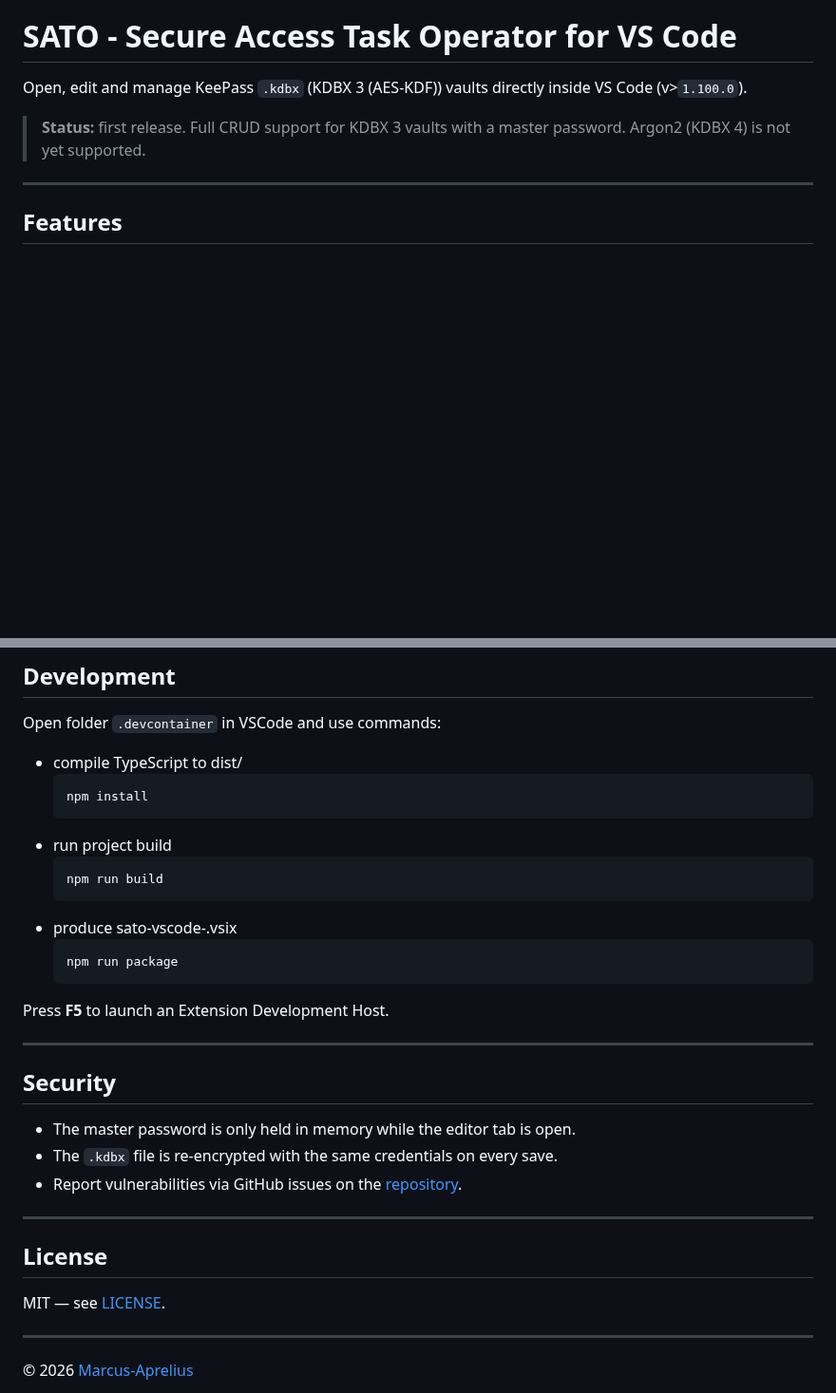
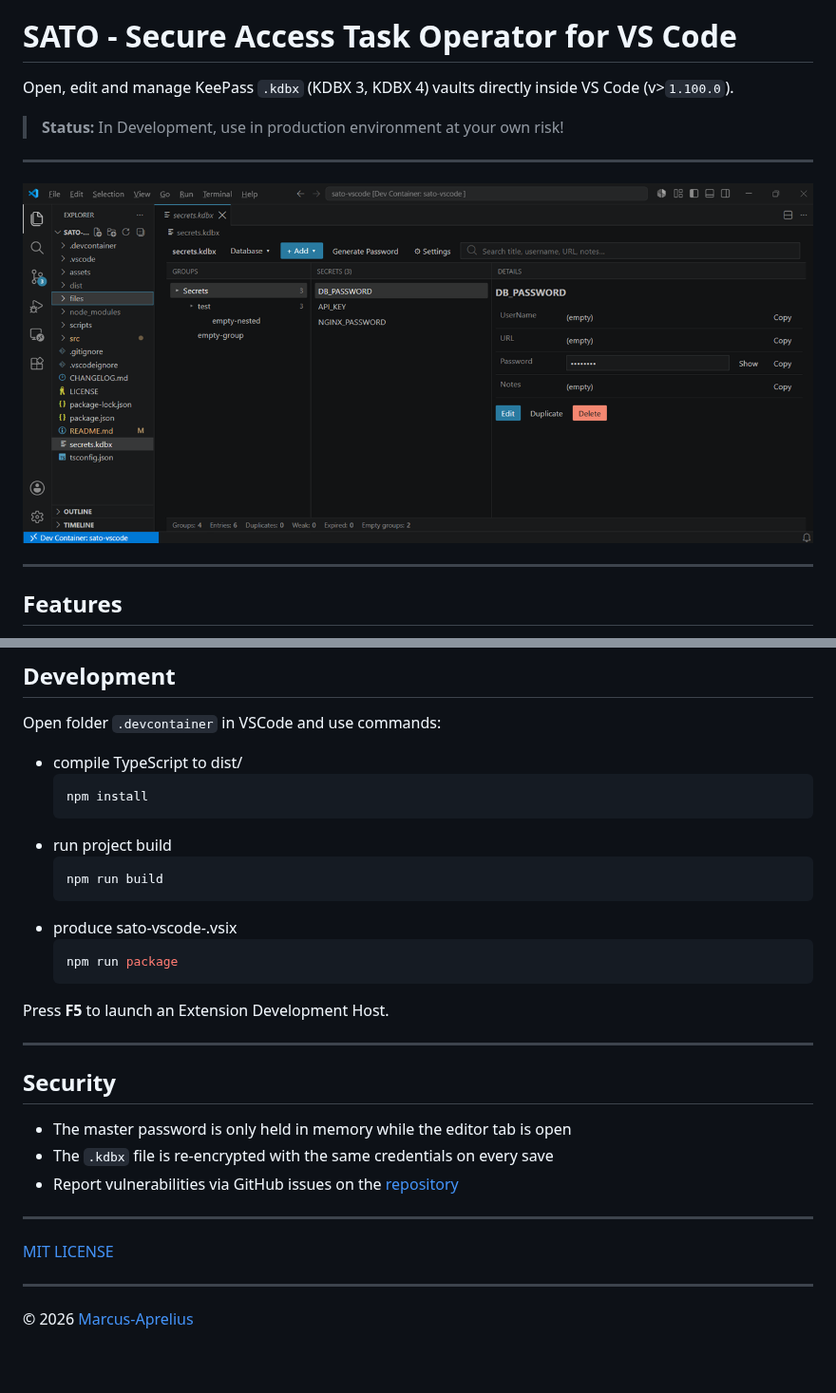
Before and after one commit to Marcus-Aprelius/sato-vscode, a Markdown page: README.md, 2 parts joined by grey strips. Shown at 95% size. Rendered like a GitHub page; pictures changed too: assets/sato-vscode.png (added); blank space fills up the shorter version.

Commit message:
release/v0.0.3

````diff
--- a/README.md
+++ b/README.md
@@ -2,9 +2,13 @@
 
 # SATO - Secure Access Task Operator for VS Code
 
-Open, edit and manage KeePass `.kdbx` (KDBX 3 (AES-KDF)) vaults directly inside VS Code (v>`1.100.0`).
+Open, edit and manage KeePass `.kdbx` (KDBX 3, KDBX 4) vaults directly inside VS Code (v>`1.100.0`).
 
-> **Status:** first release. Full CRUD support for KDBX 3 vaults with a master password. Argon2 (KDBX 4) is not yet supported.
+> **Status:** In Development, use in production environment at your own risk!
+
+---
+
+<img src="assets/sato-vscode.png" alt="sato-vscode">
 
 ---
 
@@ -38,17 +42,17 @@ Commands (Ctrl/Cmd+Shift+P):
 ## Development
 Open folder `.devcontainer` in VSCode and use commands:
 * compile TypeScript to dist/
-    ```bash
-    npm install
-    ```
+  ```bash
+  npm install
+  ```
 * run project build
-    ```bash
-    npm run build
-    ```
+  ```bash
+  npm run build
+  ```
 * produce sato-vscode-<version>.vsix
-    ```
-    npm run package
-    ```
+  ```bash
+  npm run package
+  ```
 
 Press **F5** to launch an Extension Development Host.
 
@@ -56,15 +60,13 @@ Press **F5** to launch an Extension Development Host.
 
 ## Security
 
-- The master password is only held in memory while the editor tab is open.
-- The `.kdbx` file is re-encrypted with the same credentials on every save.
-- Report vulnerabilities via GitHub issues on the [repository](https://github.com/Marcus-Aprelius/sato-vscode).
+- The master password is only held in memory while the editor tab is open
+- The `.kdbx` file is re-encrypted with the same credentials on every save
+- Report vulnerabilities via GitHub issues on the [repository](https://github.com/Marcus-Aprelius/sato-vscode)
 
 ---
 
-## License
-
-MIT — see [LICENSE](LICENSE).
+[MIT LICENSE](LICENSE)
 
 ---
 
````
Also changed, not shown: CHANGELOG.md (added, +41 -0 lines), changelog/release_v0.0.1.md (deleted, +0 -45 lines), changelog/release_v0.0.2.md (deleted, +0 -36 lines), assets/sato2.png (added), 11 other files.
